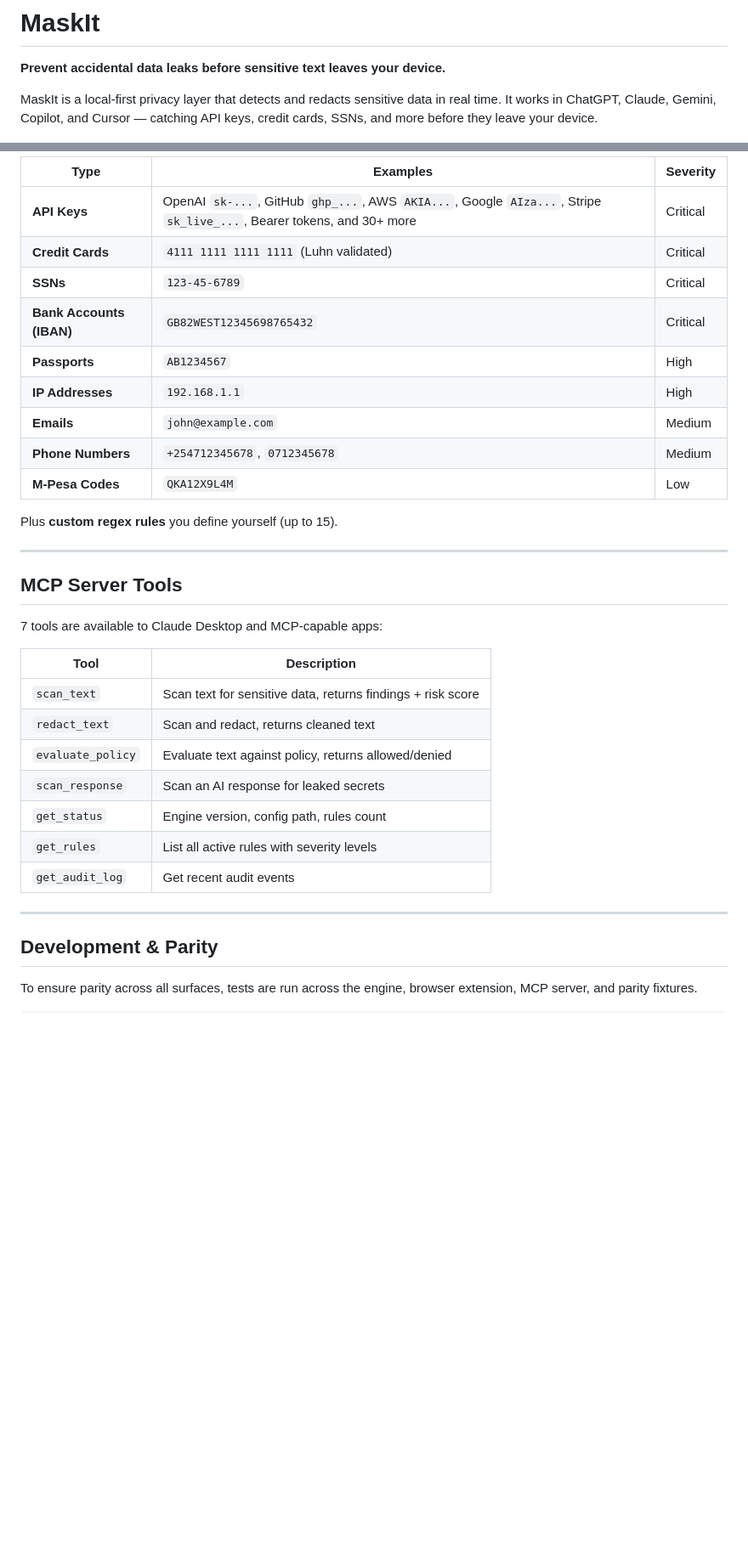
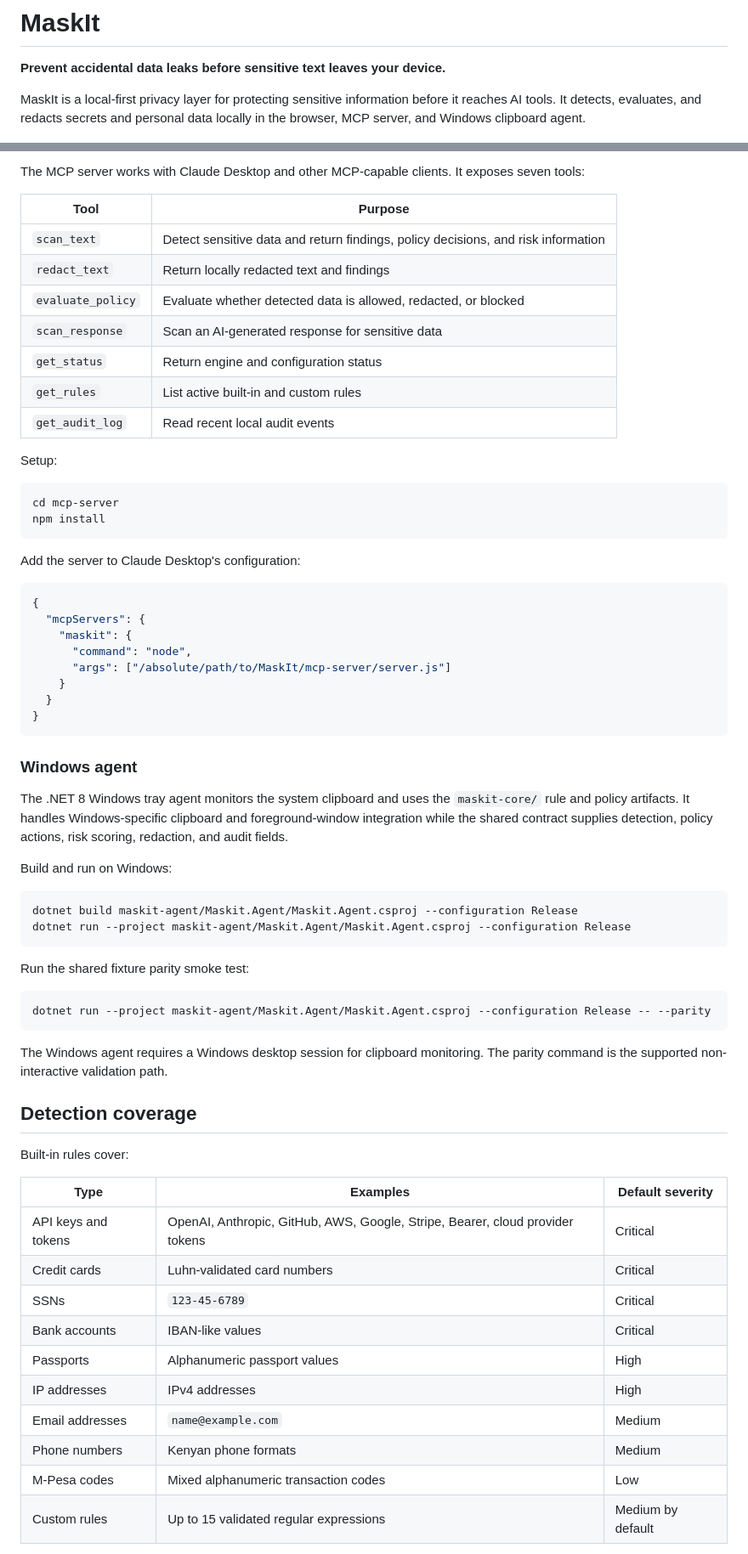
Before and after one commit to designx-studio/MaskIt, a Markdown page: README.md, 2 parts joined by grey strips. Shown at 85% size. GitHub-like rendering; blank space fills up the shorter version.

Commit message:
docs: align README with current MaskIt features

````diff
--- a/README.md
+++ b/README.md
@@ -2,6 +2,6 @@
 
 **Prevent accidental data leaks before sensitive text leaves your device.**
 
-MaskIt is a local-first privacy layer that detects and redacts sensitive data in real time. It works in ChatGPT, Claude, Gemini, Copilot, and Cursor — catching API keys, credit cards, SSNs, and more before they leave your device.
+MaskIt is a local-first privacy layer for protecting sensitive information before it reaches AI tools. It detects, evaluates, and redacts secrets and personal data locally in the browser, MCP server, and Windows clipboard agent.
 
 ![License](https://img.shields.io/badge/license-MIT-green)
@@ -94,36 +50,69 @@ The browser extension natively intercepts data on:
 
-| Type | Examples | Severity |
-|------|----------|----------|
-| **API Keys** | OpenAI `sk-...`, GitHub `ghp_...`, AWS `AKIA...`, Google `AIza...`, Stripe `sk_live_...`, Bearer tokens, and 30+ more | Critical |
-| **Credit Cards** | `4111 1111 1111 1111` (Luhn validated) | Critical |
-| **SSNs** | `123-45-6789` | Critical |
-| **Bank Accounts (IBAN)** | `GB82WEST12345698765432` | Critical |
-| **Passports** | `AB1234567` | High |
-| **IP Addresses** | `192.168.1.1` | High |
-| **Emails** | `john@example.com` | Medium |
-| **Phone Numbers** | `+254712345678`, `0712345678` | Medium |
-| **M-Pesa Codes** | `QKA12X9L4M` | Low |
+The MCP server works with Claude Desktop and other MCP-capable clients. It exposes seven tools:
 
-Plus **custom regex rules** you define yourself (up to 15).
+| Tool | Purpose |
+|------|---------|
+| `scan_text` | Detect sensitive data and return findings, policy decisions, and risk information |
+| `redact_text` | Return locally redacted text and findings |
+| `evaluate_policy` | Evaluate whether detected data is allowed, redacted, or blocked |
+| `scan_response` | Scan an AI-generated response for sensitive data |
+| `get_status` | Return engine and configuration status |
+| `get_rules` | List active built-in and custom rules |
+| `get_audit_log` | Read recent local audit events |
 
----
+Setup:
 
-## MCP Server Tools
+```bash
+cd mcp-server
+npm install
+```
 
-7 tools are available to Claude Desktop and MCP-capable apps:
+Add the server to Claude Desktop's configuration:
 
-| Tool | Description |
-|------|-------------|
-| `scan_text` | Scan text for sensitive data, returns findings + risk score |
-| `redact_text` | Scan and redact, returns cleaned text |
-| `evaluate_policy` | Evaluate text against policy, returns allowed/denied |
-| `scan_response` | Scan an AI response for leaked secrets |
-| `get_status` | Engine version, config path, rules count |
-| `get_rules` | List all active rules with severity levels |
-| `get_audit_log` | Get recent audit events |
+```json
+{
+  "mcpServers": {
+    "maskit": {
+      "command": "node",
+      "args": ["/absolute/path/to/MaskIt/mcp-server/server.js"]
+    }
+  }
+}
+```
 
----
+### Windows agent
 
-## Development & Parity
+The .NET 8 Windows tray agent monitors the system clipboard and uses the `maskit-core/` rule and policy artifacts. It handles Windows-specific clipboard and foreground-window integration while the shared contract supplies detection, policy actions, risk scoring, redaction, and audit fields.
 
-To ensure parity across all surfaces, tests are run across the engine, browser extension, MCP server, and parity fixtures.
+Build and run on Windows:
+
+```powershell
+dotnet build maskit-agent/Maskit.Agent/Maskit.Agent.csproj --configuration Release
+dotnet run --project maskit-agent/Maskit.Agent/Maskit.Agent.csproj --configuration Release
+```
+
+Run the shared fixture parity smoke test:
+
+```powershell
+dotnet run --project maskit-agent/Maskit.Agent/Maskit.Agent.csproj --configuration Release -- --parity
+```
+
+The Windows agent requires a Windows desktop session for clipboard monitoring. The parity command is the supported non-interactive validation path.
+
+## Detection coverage
+
+Built-in rules cover:
+
+| Type | Examples | Default severity |
+|------|----------|------------------|
+| API keys and tokens | OpenAI, Anthropic, GitHub, AWS, Google, Stripe, Bearer, cloud provider tokens | Critical |
+| Credit cards | Luhn-validated card numbers | Critical |
+| SSNs | `123-45-6789` | Critical |
+| Bank accounts | IBAN-like values | Critical |
+| Passports | Alphanumeric passport values | High |
+| IP addresses | IPv4 addresses | High |
+| Email addresses | `name@example.com` | Medium |
+| Phone numbers | Kenyan phone formats | Medium |
+| M-Pesa codes | Mixed alphanumeric transaction codes | Low |
+| Custom rules | Up to 15 validated regular expressions | Medium by default |
+
````
Also changed, not shown: other parts of README.md (+49 -80 lines).
